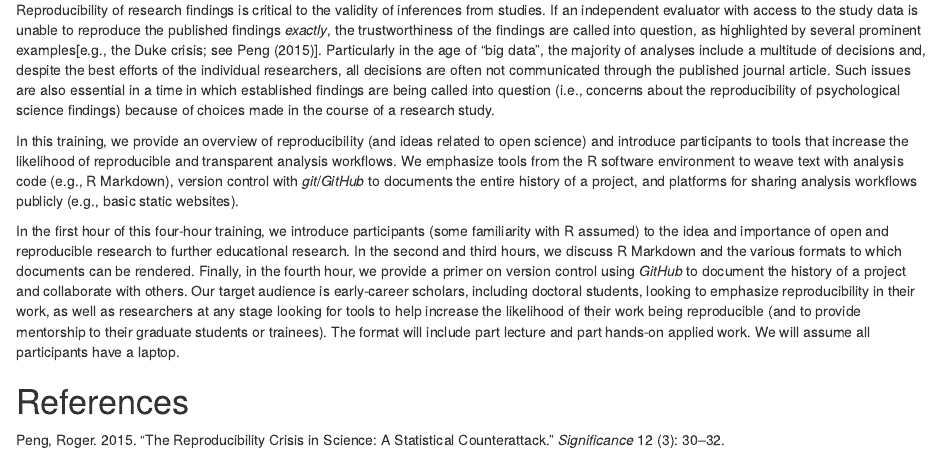
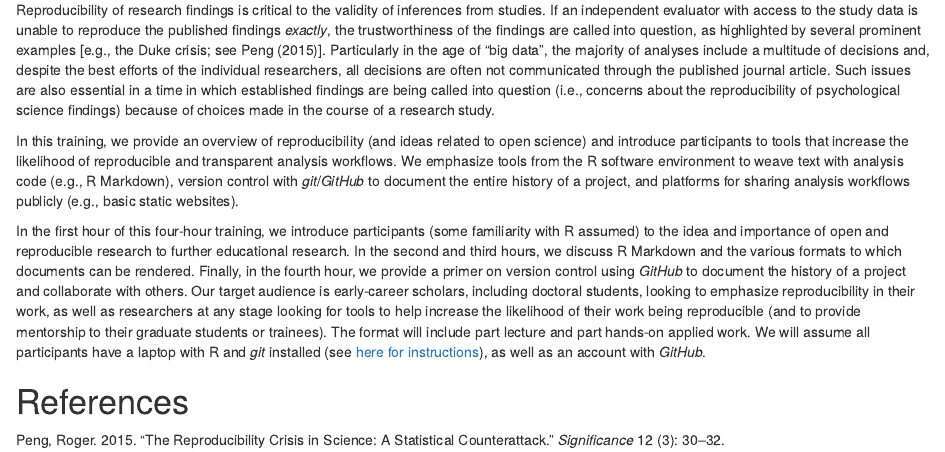
Before and after one commit to ResearchTransparency/rr_aera19, an R Markdown document (I_description.Rmd): the page in a window 1100 px wide, from 280 px down. Rendered offline with R 4.5, knitr and Pandoc, with nearby package versions.

Commit message:
fixed a typo and added install reqs, but we over word limit by 100 :flushed:

```diff
--- a/I_description.Rmd
+++ b/I_description.Rmd
@@ -67,7 +67,7 @@ In this training, we provide an overview of reproducibility (and ideas
 related to open science) and introduce participants to tools that increase the
 likelihood of reproducible and transparent analysis workflows. We emphasize
 tools from the R software environment to weave text with analysis code (e.g., R
-Markdown), version control with *git*/*GitHub* to documents the entire history
+Markdown), version control with *git*/*GitHub* to document the entire history
 of a project, and platforms for sharing analysis workflows publicly (e.g., basic
 static websites).
 
@@ -82,7 +82,8 @@ looking to emphasize reproducibility in their work, as well as researchers at
 any stage looking for tools to help increase the likelihood of their work being
 reproducible (and to provide mentorship to their graduate students or trainees).
 The format will include part lecture and part hands-on applied work. We will
-assume all participants have a laptop.
+assume all participants have a laptop with R and *git* installed (see [here for instructions](http://happygitwithr.com/install-git.html)), as well as an
+account with *GitHub*.
 
 \newpage
 # References
```
Also changed, not shown: I_description.pdf, I_description.Rmd (2 more changed lines).
